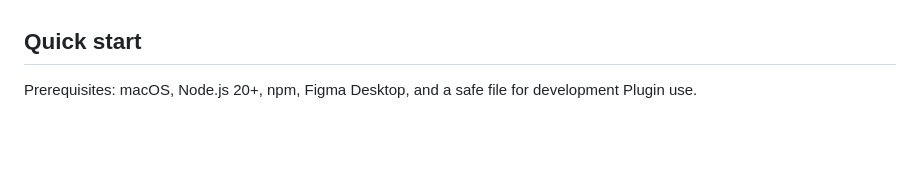
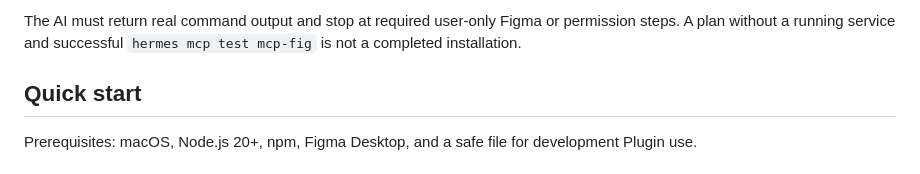
Before and after one commit to uforgot/mcp-fig, a Markdown page: README.md, the part around one of its changes. GitHub-like rendering; blank space fills up the shorter version.

Commit message:
docs: add AI-assisted install prompt

```diff
--- a/README.md
+++ b/README.md
@@ -19,3 +112,4 @@ The replacement does not claim Figma API parity. Raw arbitrary execution, FigJam
+The AI must return real command output and stop at required user-only Figma or permission steps. A plan without a running service and successful `hermes mcp test mcp-fig` is not a completed installation.
 
 ## Quick start
 
```
Also changed, not shown: other parts of README.md (+93 -0 lines).
